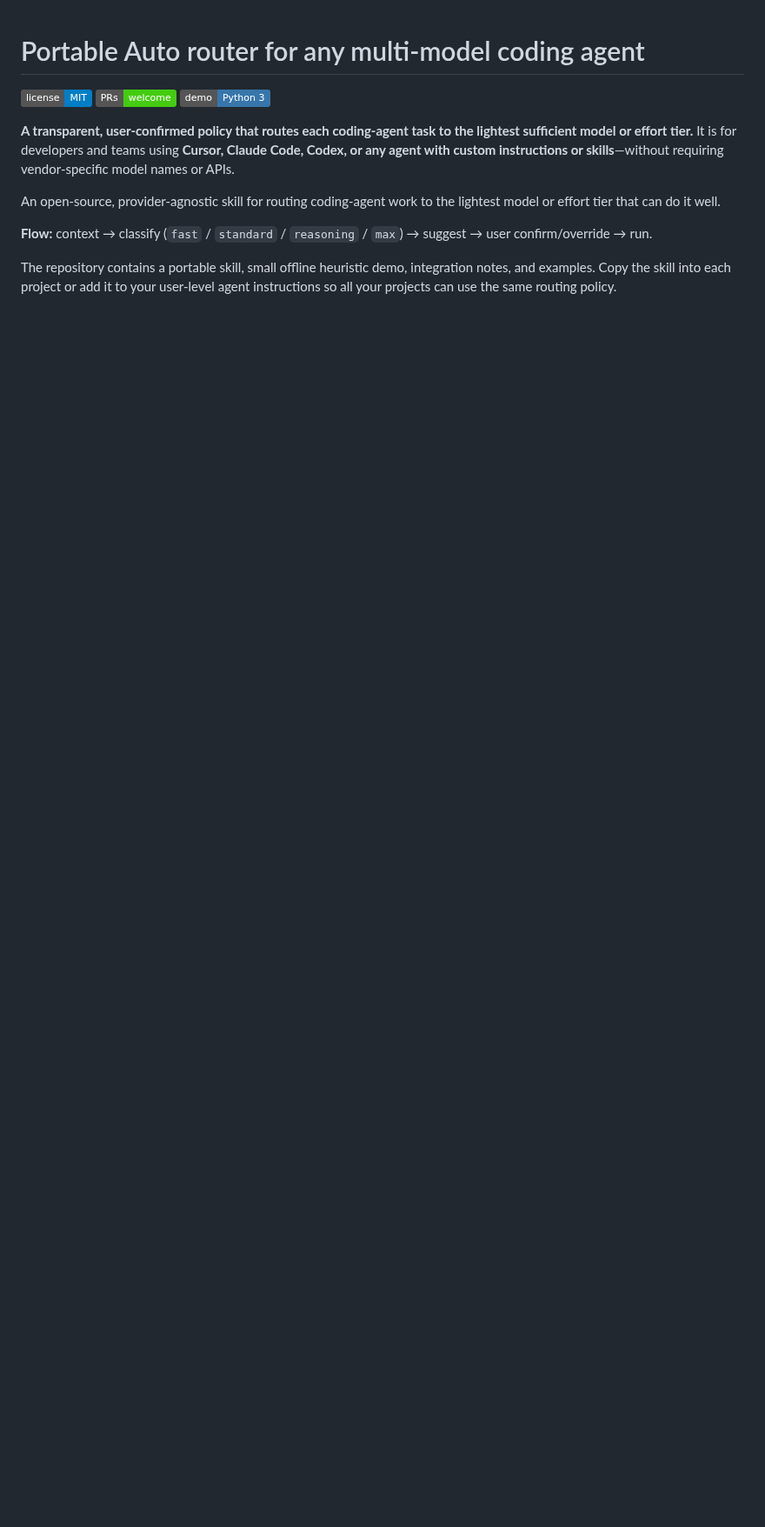
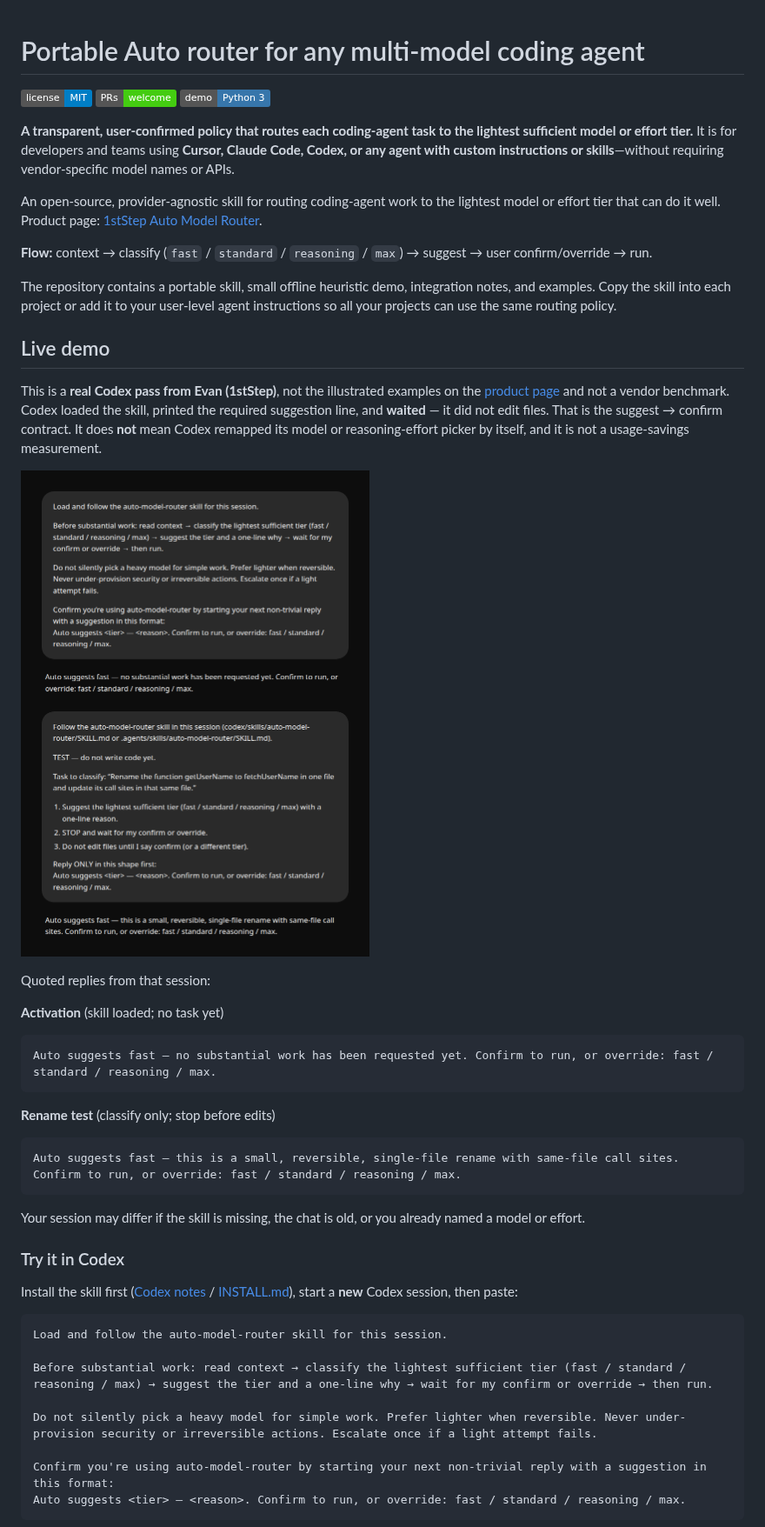
Before and after one commit to 1ststepai/auto-model-router, a Markdown page: README.md, the part around one of its changes. Shown at 87% size. Rendered like a GitHub page; pictures changed too: docs/images/codex-live-pass.png (added); badges without logos; blank space fills up the shorter version.

Commit message:
docs: add Evan's real Codex live demo to README
Record the successful suggest-and-wait pass (activation + rename
classification), include the conversation screenshot, quote both Auto
suggests fast replies, and add a Codex paste prompt. Keep claims limited
to that session: no model-picker or savings guarantee.

Co-authored-by: Evan Pancis <1ststepai@users.noreply.github.com>

````diff
--- a/README.md
+++ b/README.md
@@ -4,8 +4,46 @@
 
 **A transparent, user-confirmed policy that routes each coding-agent task to the lightest sufficient model or effort tier.** It is for developers and teams using **Cursor, Claude Code, Codex, or any agent with custom instructions or skills**—without requiring vendor-specific model names or APIs.
 
-An open-source, provider-agnostic skill for routing coding-agent work to the lightest model or effort tier that can do it well.
+An open-source, provider-agnostic skill for routing coding-agent work to the lightest model or effort tier that can do it well. Product page: [1stStep Auto Model Router](https://www.1ststep.ai/tools/auto-model-router/).
 
 **Flow:** context → classify (`fast` / `standard` / `reasoning` / `max`) → suggest → user confirm/override → run.
 
 The repository contains a portable skill, small offline heuristic demo, integration notes, and examples. Copy the skill into each project or add it to your user-level agent instructions so all your projects can use the same routing policy.
+
+## Live demo
+
+This is a **real Codex pass from Evan (1stStep)**, not the illustrated examples on the [product page](https://www.1ststep.ai/tools/auto-model-router/) and not a vendor benchmark. Codex loaded the skill, printed the required suggestion line, and **waited** — it did not edit files. That is the suggest → confirm contract. It does **not** mean Codex remapped its model or reasoning-effort picker by itself, and it is not a usage-savings measurement.
+
+![Codex live pass: Auto suggests fast on skill activation, then again on a single-file rename test](docs/images/codex-live-pass.png)
+
+Quoted replies from that session:
+
+**Activation** (skill loaded; no task yet)
+
+```text
+Auto suggests fast — no substantial work has been requested yet. Confirm to run, or override: fast / standard / reasoning / max.
+```
+
+**Rename test** (classify only; stop before edits)
+
+```text
+Auto suggests fast — this is a small, reversible, single-file rename with same-file call sites. Confirm to run, or override: fast / standard / reasoning / max.
+```
+
+Your session may differ if the skill is missing, the chat is old, or you already named a model or effort.
+
+### Try it in Codex
+
+Install the skill first ([Codex notes](integrations/CODEX.md) / [INSTALL.md](INSTALL.md)), start a **new** Codex session, then paste:
+
+```text
+Load and follow the auto-model-router skill for this session.
+
+Before substantial work: read context → classify the lightest sufficient tier (fast / standard / reasoning / max) → suggest the tier and a one-line why → wait for my confirm or override → then run.
+
+Do not silently pick a heavy model for simple work. Prefer lighter when reversible. Never under-provision security or irreversible actions. Escalate once if a light attempt fails.
+
+Confirm you're using auto-model-router by starting your next non-trivial reply with a suggestion in this format:
+Auto suggests <tier> — <reason>. Confirm to run, or override: fast / standard / reasoning / max.
+```
+
````
Also changed, not shown: other parts of README.md (+17 -0 lines), integrations/CODEX.md (+2 -0 lines).
